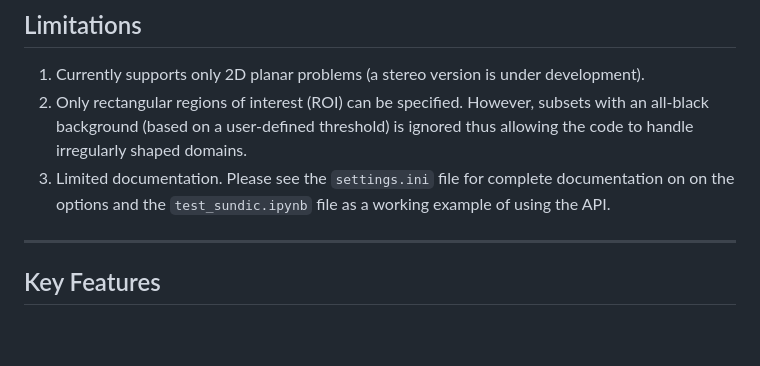
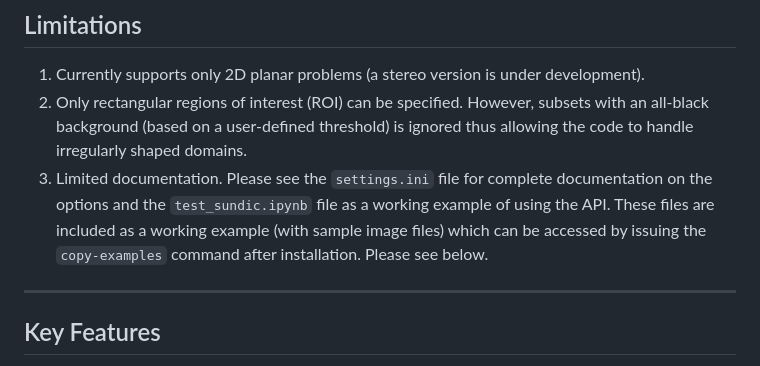
Before and after one commit to gventer/SUN-DIC, a Markdown page: README.md, the part around the change. Rendered like a GitHub page; blank space fills up the shorter version.

```diff
--- a/README.md
+++ b/README.md
@@ -17,7 +17,7 @@ This is an early release of the Stellenbosch University DIC Code, referred to as
 
 1. Currently supports only 2D planar problems (a stereo version is under development).
 2. Only rectangular regions of interest (ROI) can be specified. However, subsets with an all-black background (based on a user-defined threshold) is ignored thus allowing the code to handle irregularly shaped domains.
-3. Limited documentation.  Please see the `settings.ini` file for complete documentation on on the options and the `test_sundic.ipynb` file as a working example of using the API.
+3. Limited documentation.  Please see the `settings.ini` file for complete documentation on the options and the `test_sundic.ipynb` file as a working example of using the API.  These files are included as a working example (with sample image files) which can be accessed by issuing the `copy-examples` command after installation.  Please see below.
 
 ---
 
```
